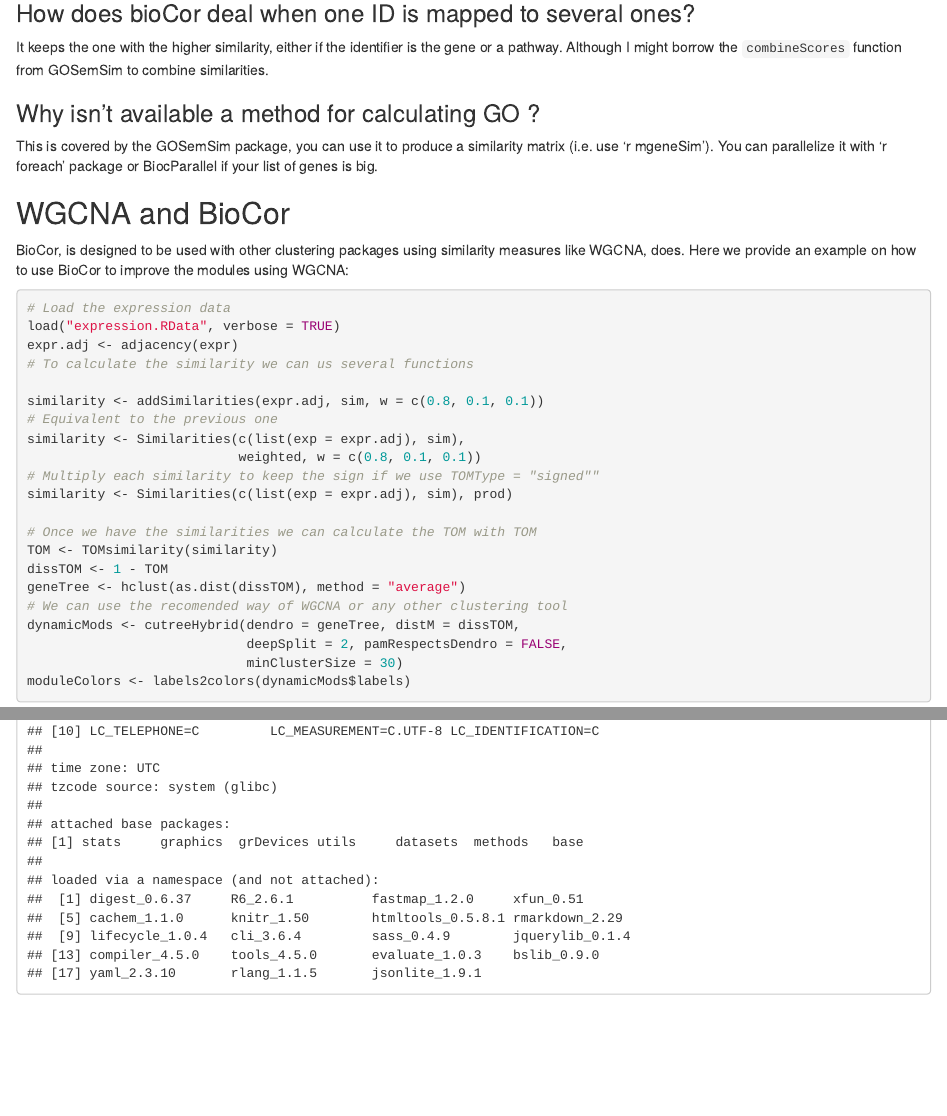
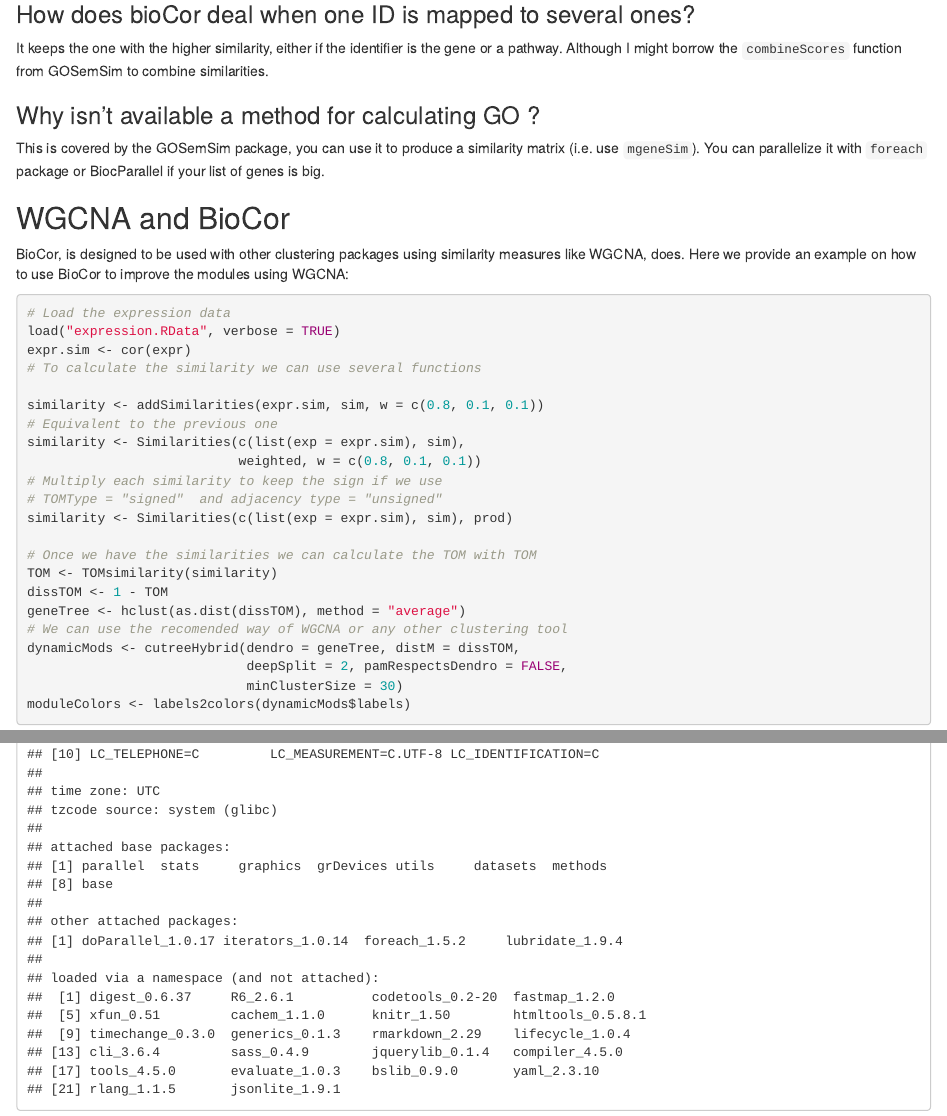
Before and after one commit to llrs/BioCor, an R Markdown document (vignettes/BioCor.Rmd): the page in a window 1100 px wide, from 980 px down before the commit and from 1120 px down after it, so that both start at the same text, and a second part further down, joined at a grey line. Rendered offline with R 4.5, knitr and Pandoc, with nearby package versions; drawn as R Markdown's standard HTML page in place of the format the file asks for; some code elsewhere in the file could not run offline; common packages that the code uses without loading them are loaded.

Commit message:
Add more information of how it works

````diff
--- a/vignettes/BioCor.Rmd
+++ b/vignettes/BioCor.Rmd
@@ -17,6 +17,10 @@
   %\VignetteEngine{knitr::rmarkdown}
   %\VignetteEncoding{UTF-8}
 ---
+```{r knitsetup, message=FALSE, warning=FALSE, include=FALSE}
+knitr::opts_knit$set(root.dir = ".")
+knitr::opts_chunk$set(fig.width = 20, fig.height = 20)
+```
 
 # BioCor Vignette
 
@@ -32,7 +36,7 @@
 
 To speed calculation we need a parallel structure, (or very few genes):
 
-```{r simple_start, collapse = TRUE, eval = FALSE, cache = FALSE}
+```{r simple_start, collapse=TRUE, eval=TRUE, cache=FALSE}
 library("BioCor")
 library("doParallel")
 registerDoParallel(2)
@@ -63,7 +67,7 @@
 It keeps the one with the higher similarity, either if the identifier is the gene or a pathway. Although I might borrow the `combineScores` function from GOSemSim to combine similarities.
 
 ### Why isn't available a method for calculating GO ?
-This is covered by the GOSemSim package, you can use it to produce a similarity matrix (i.e. use 'r mgeneSim'). You can parallelize it with 'r foreach' package or BiocParallel if your list of genes is big.
+This is covered by the GOSemSim package, you can use it to produce a similarity matrix (i.e. use  `mgeneSim`). You can parallelize it with `foreach` package or BiocParallel if your list of genes is big.
 
 ## WGCNA and BioCor
 
@@ -72,15 +76,16 @@
 ```{r wgcna, eval=FALSE}
 # Load the expression data
 load("expression.RData", verbose = TRUE)
-expr.adj <- adjacency(expr)
-# To calculate the similarity we can us several functions
+expr.sim <- cor(expr)
+# To calculate the similarity we can use several functions
 
-similarity <- addSimilarities(expr.adj, sim, w = c(0.8, 0.1, 0.1))
+similarity <- addSimilarities(expr.sim, sim, w = c(0.8, 0.1, 0.1))
 # Equivalent to the previous one
-similarity <- Similarities(c(list(exp = expr.adj), sim),
+similarity <- Similarities(c(list(exp = expr.sim), sim),
                            weighted, w = c(0.8, 0.1, 0.1))
-# Multiply each similarity to keep the sign if we use TOMType = "signed""
-similarity <- Similarities(c(list(exp = expr.adj), sim), prod)
+# Multiply each similarity to keep the sign if we use
+# TOMType = "signed"  and adjacency type = "unsigned"
+similarity <- Similarities(c(list(exp = expr.sim), sim), prod)
 
 # Once we have the similarities we can calculate the TOM with TOM
 TOM <- TOMsimilarity(similarity)
````
Also changed, not shown: vignettes/BioCor.Rmd (2 more changed lines).
